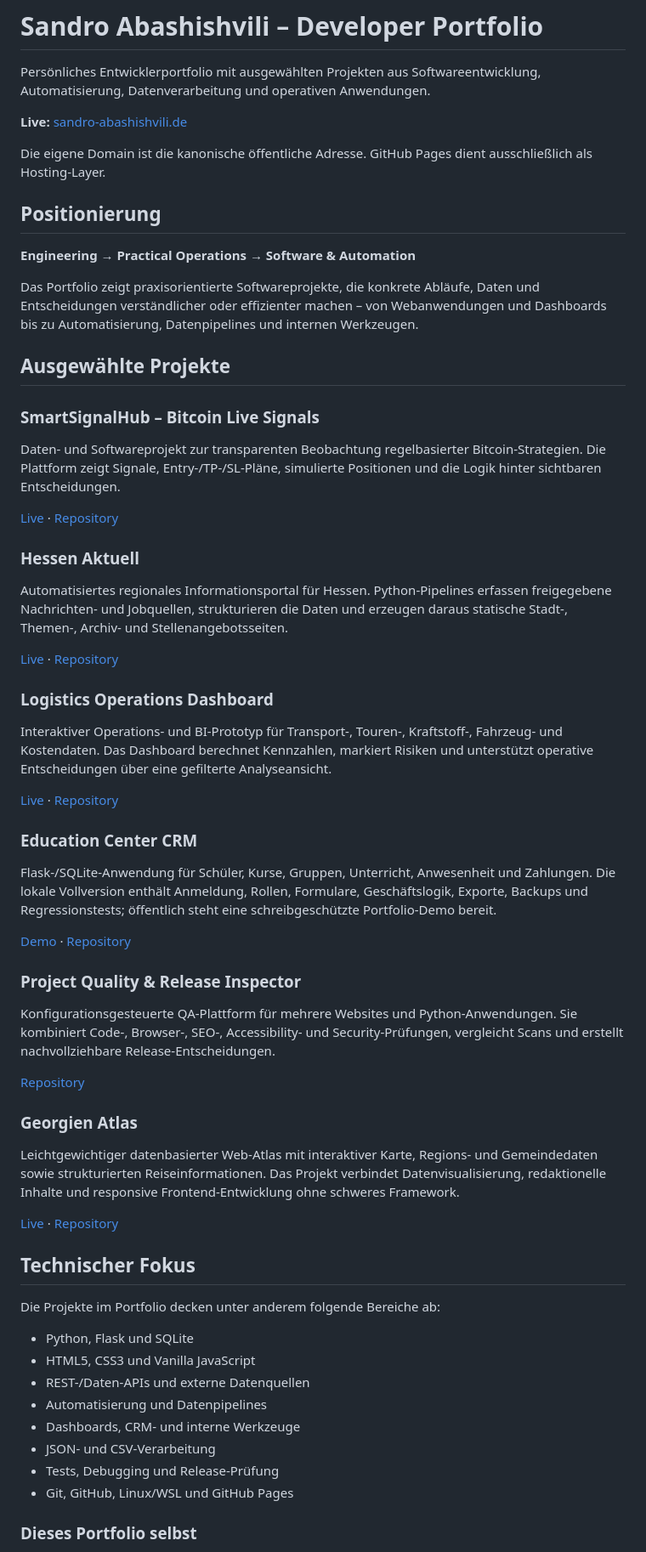
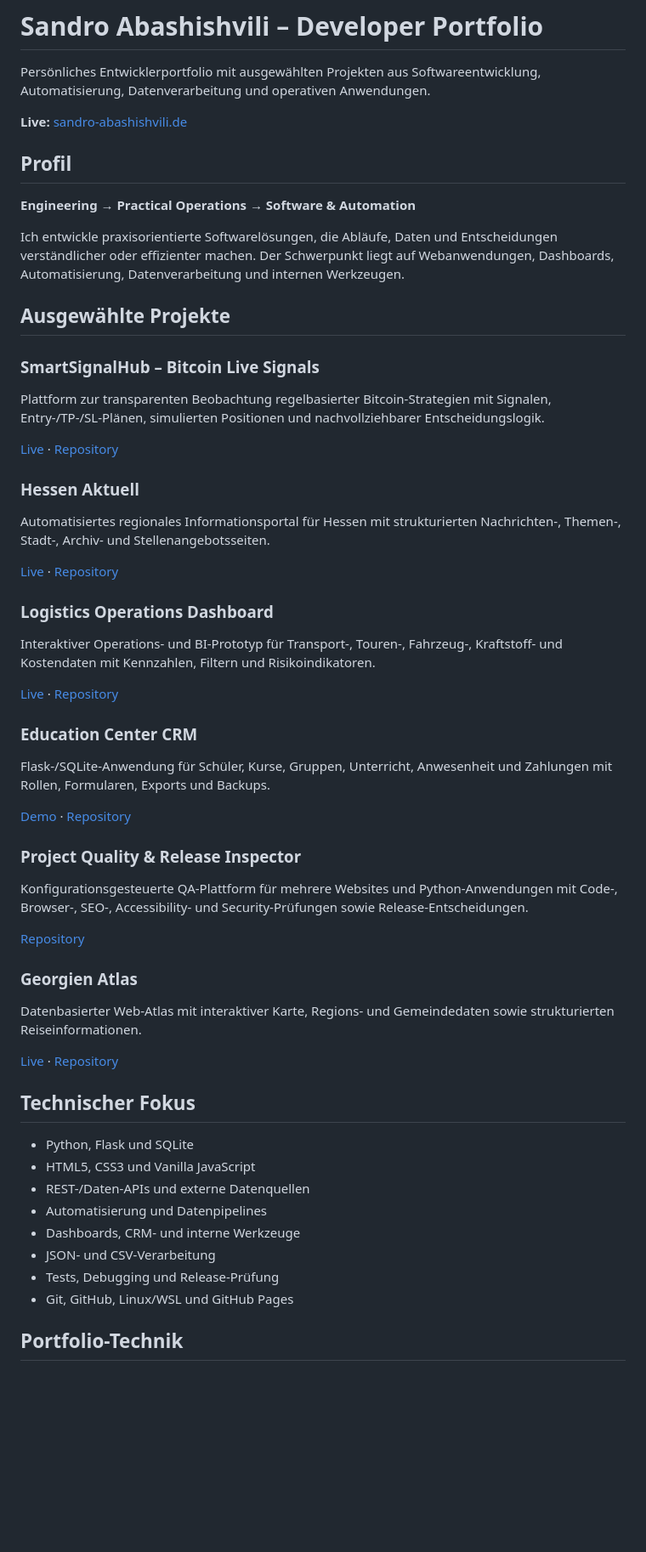
Before and after one commit to sandroabashishvili/sandroabashishvili.github.io, a Markdown page: README.md, the part around one of its changes. Shown at 85% size. Drawn GitHub-style; blank space fills up the shorter version.

Commit message:
Simplify portfolio README for visitors

```diff
--- a/README.md
+++ b/README.md
@@ -4,55 +4,51 @@ Persönliches Entwicklerportfolio mit ausgewählten Projekten aus Softwareentwic
 
 **Live:** [sandro-abashishvili.de](https://sandro-abashishvili.de/)
 
-Die eigene Domain ist die kanonische öffentliche Adresse. GitHub Pages dient ausschließlich als Hosting-Layer.
-
-## Positionierung
+## Profil
 
 **Engineering → Practical Operations → Software & Automation**
 
-Das Portfolio zeigt praxisorientierte Softwareprojekte, die konkrete Abläufe, Daten und Entscheidungen verständlicher oder effizienter machen – von Webanwendungen und Dashboards bis zu Automatisierung, Datenpipelines und internen Werkzeugen.
+Ich entwickle praxisorientierte Softwarelösungen, die Abläufe, Daten und Entscheidungen verständlicher oder effizienter machen. Der Schwerpunkt liegt auf Webanwendungen, Dashboards, Automatisierung, Datenverarbeitung und internen Werkzeugen.
 
 ## Ausgewählte Projekte
 
 ### SmartSignalHub – Bitcoin Live Signals
 
-Daten- und Softwareprojekt zur transparenten Beobachtung regelbasierter Bitcoin-Strategien. Die Plattform zeigt Signale, Entry-/TP-/SL-Pläne, simulierte Positionen und die Logik hinter sichtbaren Entscheidungen.
+Plattform zur transparenten Beobachtung regelbasierter Bitcoin-Strategien mit Signalen, Entry-/TP-/SL-Plänen, simulierten Positionen und nachvollziehbarer Entscheidungslogik.
 
 [Live](https://sandro-abashishvili.de/Bitcoin-Live-Signals/) · [Repository](https://github.com/sandroabashishvili/Bitcoin-Live-Signals)
 
 ### Hessen Aktuell
 
-Automatisiertes regionales Informationsportal für Hessen. Python-Pipelines erfassen freigegebene Nachrichten- und Jobquellen, strukturieren die Daten und erzeugen daraus statische Stadt-, Themen-, Archiv- und Stellenangebotsseiten.
+Automatisiertes regionales Informationsportal für Hessen mit strukturierten Nachrichten-, Themen-, Stadt-, Archiv- und Stellenangebotsseiten.
 
 [Live](https://sandro-abashishvili.de/hessen-aktuell/) · [Repository](https://github.com/sandroabashishvili/hessen-aktuell)
 
 ### Logistics Operations Dashboard
 
-Interaktiver Operations- und BI-Prototyp für Transport-, Touren-, Kraftstoff-, Fahrzeug- und Kostendaten. Das Dashboard berechnet Kennzahlen, markiert Risiken und unterstützt operative Entscheidungen über eine gefilterte Analyseansicht.
+Interaktiver Operations- und BI-Prototyp für Transport-, Touren-, Fahrzeug-, Kraftstoff- und Kostendaten mit Kennzahlen, Filtern und Risikoindikatoren.
 
 [Live](https://sandro-abashishvili.de/logistics-operations-dashboard/) · [Repository](https://github.com/sandroabashishvili/logistics-operations-dashboard)
 
 ### Education Center CRM
 
-Flask-/SQLite-Anwendung für Schüler, Kurse, Gruppen, Unterricht, Anwesenheit und Zahlungen. Die lokale Vollversion enthält Anmeldung, Rollen, Formulare, Geschäftslogik, Exporte, Backups und Regressionstests; öffentlich steht eine schreibgeschützte Portfolio-Demo bereit.
+Flask-/SQLite-Anwendung für Schüler, Kurse, Gruppen, Unterricht, Anwesenheit und Zahlungen mit Rollen, Formularen, Exports und Backups.
 
 [Demo](https://sandro-abashishvili.de/education-center-crm/) · [Repository](https://github.com/sandroabashishvili/education-center-crm)
 
 ### Project Quality & Release Inspector
 
-Konfigurationsgesteuerte QA-Plattform für mehrere Websites und Python-Anwendungen. Sie kombiniert Code-, Browser-, SEO-, Accessibility- und Security-Prüfungen, vergleicht Scans und erstellt nachvollziehbare Release-Entscheidungen.
+Konfigurationsgesteuerte QA-Plattform für mehrere Websites und Python-Anwendungen mit Code-, Browser-, SEO-, Accessibility- und Security-Prüfungen sowie Release-Entscheidungen.
 
 [Repository](https://github.com/sandroabashishvili/project-quality-release-inspector)
 
 ### Georgien Atlas
 
-Leichtgewichtiger datenbasierter Web-Atlas mit interaktiver Karte, Regions- und Gemeindedaten sowie strukturierten Reiseinformationen. Das Projekt verbindet Datenvisualisierung, redaktionelle Inhalte und responsive Frontend-Entwicklung ohne schweres Framework.
+Datenbasierter Web-Atlas mit interaktiver Karte, Regions- und Gemeindedaten sowie strukturierten Reiseinformationen.
 
 [Live](https://sandro-abashishvili.de/georgien-atlas/) · [Repository](https://github.com/sandroabashishvili/georgien-atlas)
 
 ## Technischer Fokus
-
-Die Projekte im Portfolio decken unter anderem folgende Bereiche ab:
 
 - Python, Flask und SQLite
 - HTML5, CSS3 und Vanilla JavaScript
@@ -63,5 +59,5 @@ Die Projekte im Portfolio decken unter anderem folgende Bereiche ab:
 - Tests, Debugging und Release-Prüfung
 - Git, GitHub, Linux/WSL und GitHub Pages
 
-### Dieses Portfolio selbst
+## Portfolio-Technik
 
```
Also changed, not shown: other parts of README.md (+3 -65 lines).
